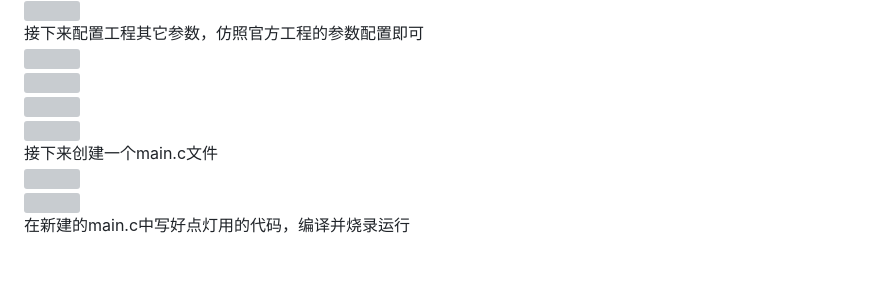
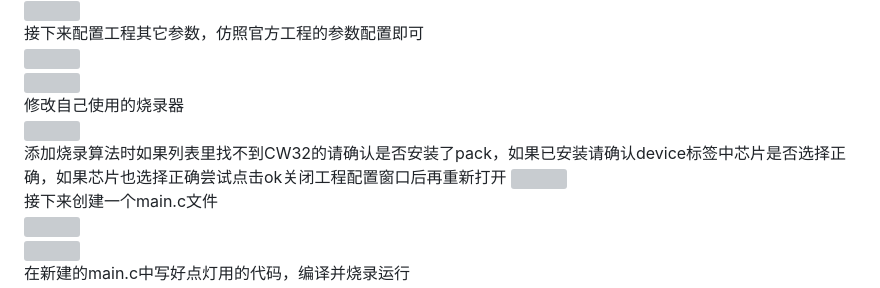
Before and after one commit to yuyy1989/CW32FAQ, a Markdown page: README.md, the part around the change printed below. GitHub-like rendering; blank space fills up the shorter version; grey boxes are pictures that could not be loaded.

```diff
--- a/README.md
+++ b/README.md
@@ -112,7 +112,9 @@ keil会自动转为相对路径
 接下来配置工程其它参数，仿照官方工程的参数配置即可
 ![](./Images/35.png)
 ![](./Images/36.png)
+修改自己使用的烧录器
 ![](./Images/37.png)
+添加烧录算法时如果列表里找不到CW32的请确认是否安装了pack，如果已安装请确认device标签中芯片是否选择正确，如果芯片也选择正确尝试点击ok关闭工程配置窗口后再重新打开
 ![](./Images/38.png)
 接下来创建一个main.c文件
 ![](./Images/39.png)
```
Also changed, not shown: other parts of README.md (+3 -0 lines), Images/115.png (added), 1 other file.
